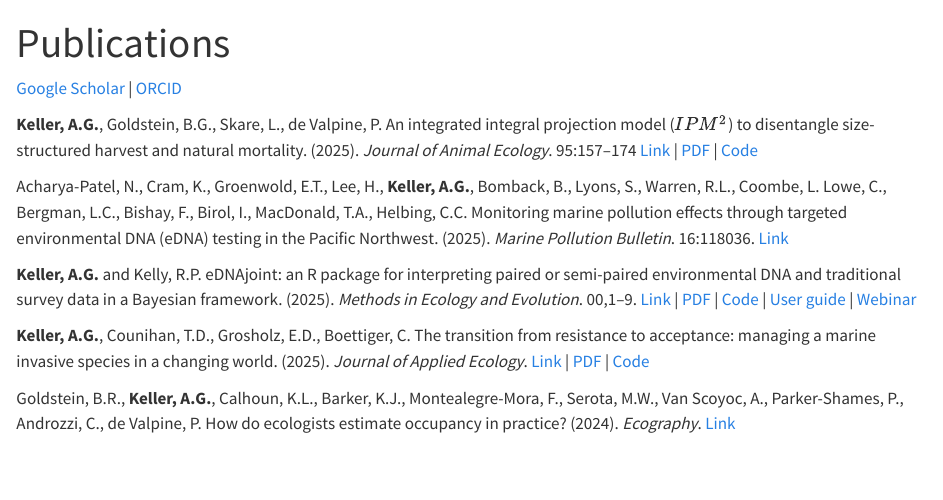
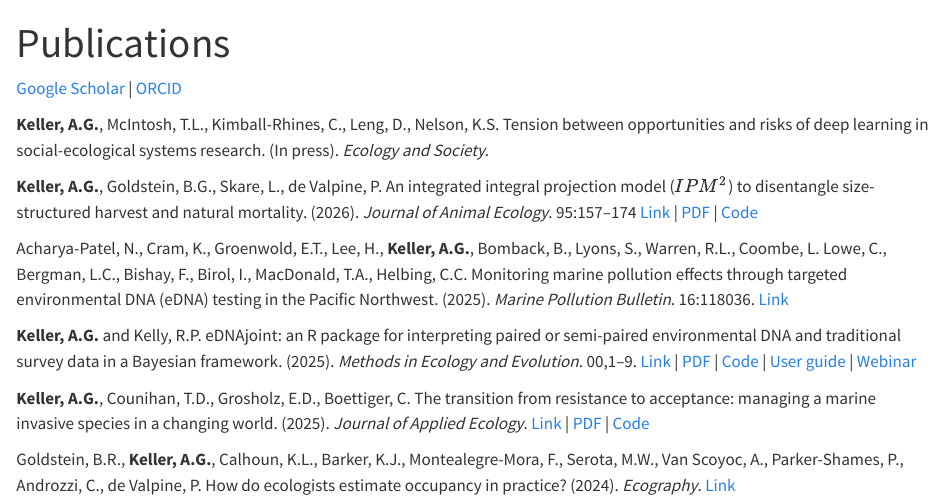
Before and after one commit to abigailkeller/website, a Quarto document (publications.qmd): the page in a window 1100 px wide, from its top. Rendered offline with R 4.5, knitr and Pandoc in place of Quarto, with nearby package versions.

Commit message:
added Ecology Society pub

```diff
--- a/publications.qmd
+++ b/publications.qmd
@@ -4,7 +4,9 @@ title: "Publications"
 
 [Google Scholar](https://scholar.google.com/citations?user=5FiapqgAAAAJ&hl=en&oi=ao) \| [ORCID](https://orcid.org/0000-0001-6068-0173)
 
-**Keller, A.G.**, Goldstein, B.G., Skare, L., de Valpine, P. An integrated integral projection model ($IPM^2$) to disentangle size-structured harvest and natural mortality. (2025). *Journal of Animal Ecology*. 95:157–174 [Link](https://doi.org/10.1111/1365-2656.70176) \|
+**Keller, A.G.**, McIntosh, T.L., Kimball-Rhines, C., Leng, D., Nelson, K.S. Tension between opportunities and risks of deep learning in social-ecological systems research. (In press). *Ecology and Society.*
+
+**Keller, A.G.**, Goldstein, B.G., Skare, L., de Valpine, P. An integrated integral projection model ($IPM^2$) to disentangle size-structured harvest and natural mortality. (2026). *Journal of Animal Ecology*. 95:157–174 [Link](https://doi.org/10.1111/1365-2656.70176) \|
 [PDF](assets/pubs/Keller_2025c.pdf) \| [Code](https://github.com/abigailkeller/IPMsquared)
 
 Acharya-Patel, N., Cram, K., Groenwold, E.T., Lee, H., **Keller, A.G.**, Bomback, B., Lyons, S., Warren, R.L., Coombe, L. Lowe, C., Bergman, L.C., Bishay, F., Birol, I., MacDonald, T.A., Helbing, C.C. Monitoring marine pollution effects through targeted environmental DNA (eDNA) testing in the Pacific Northwest. (2025). *Marine Pollution Bulletin*. 16:118036. [Link](https://doi.org/10.1016/j.marpolbul.2025.118036)
```
Also changed, not shown: assets/img/Keller_CV.pdf, docs/search.json, 2 other files.
